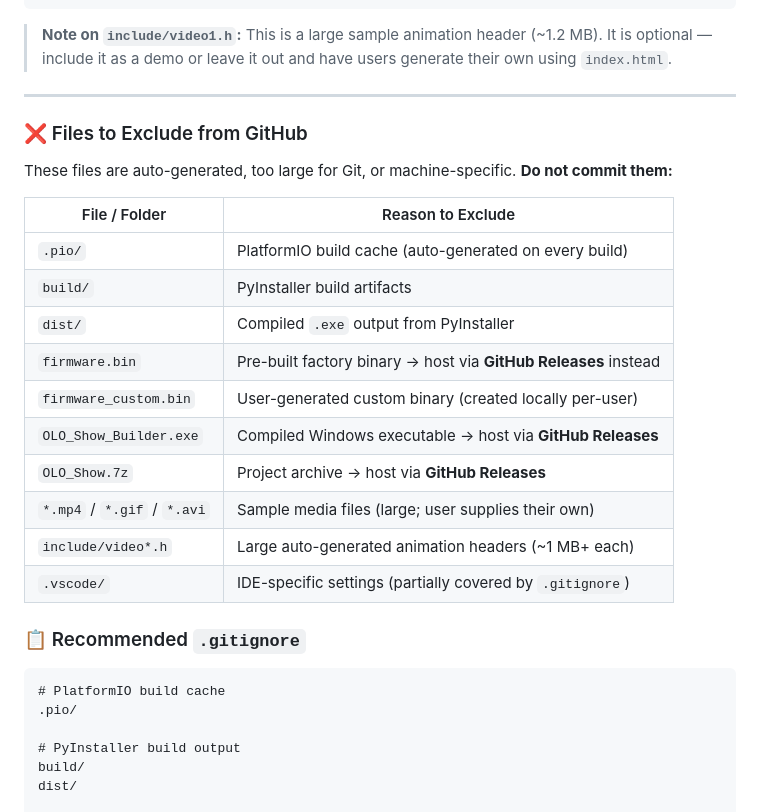
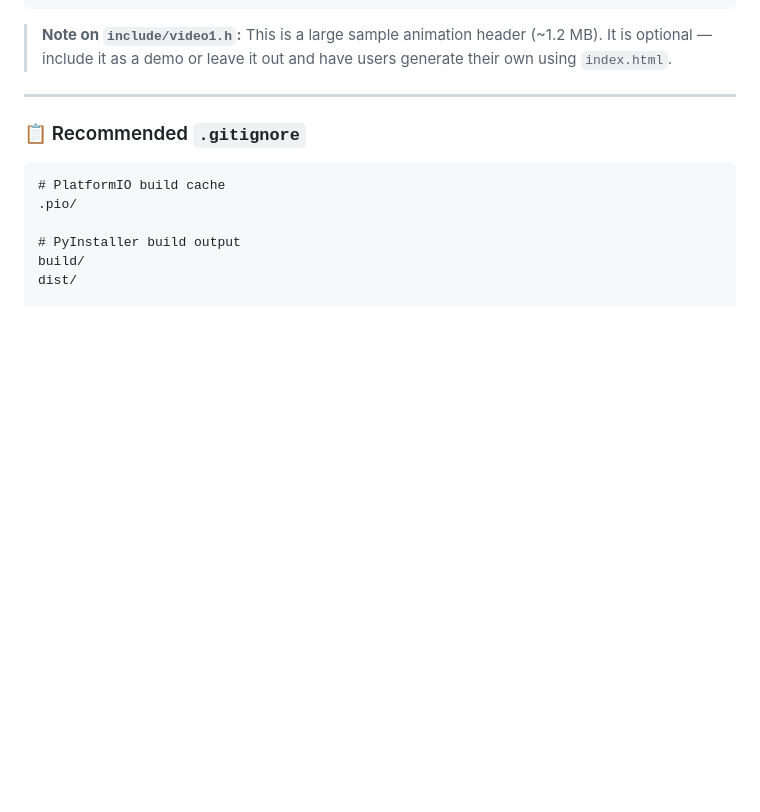
Before and after one commit to micromakerlabsfiles-git/OLO-Show, a Markdown page: README.md, the part around the change. GitHub-like rendering; blank space fills up the shorter version.

Commit message:
Delete files exclusion guidelines from README
Removed section on files to exclude from GitHub.

```diff
--- a/README.md
+++ b/README.md
@@ -67,23 +67,6 @@ OLO_Show/
 > **Note on `include/video1.h`:** This is a large sample animation header (~1.2 MB). It is optional — include it as a demo or leave it out and have users generate their own using `index.html`.
 
 ---
-
-### ❌ Files to Exclude from GitHub
-
-These files are auto-generated, too large for Git, or machine-specific. **Do not commit them:**
-
-| File / Folder | Reason to Exclude |
-|---|---|
-| `.pio/` | PlatformIO build cache (auto-generated on every build) |
-| `build/` | PyInstaller build artifacts |
-| `dist/` | Compiled `.exe` output from PyInstaller |
-| `firmware.bin` | Pre-built factory binary → host via **GitHub Releases** instead |
-| `firmware_custom.bin` | User-generated custom binary (created locally per-user) |
-| `OLO_Show_Builder.exe` | Compiled Windows executable → host via **GitHub Releases** |
-| `OLO_Show.7z` | Project archive → host via **GitHub Releases** |
-| `*.mp4` / `*.gif` / `*.avi` | Sample media files (large; user supplies their own) |
-| `include/video*.h` | Large auto-generated animation headers (~1 MB+ each) |
-| `.vscode/` | IDE-specific settings (partially covered by `.gitignore`) |
 
 ### 📋 Recommended `.gitignore`
 
```
